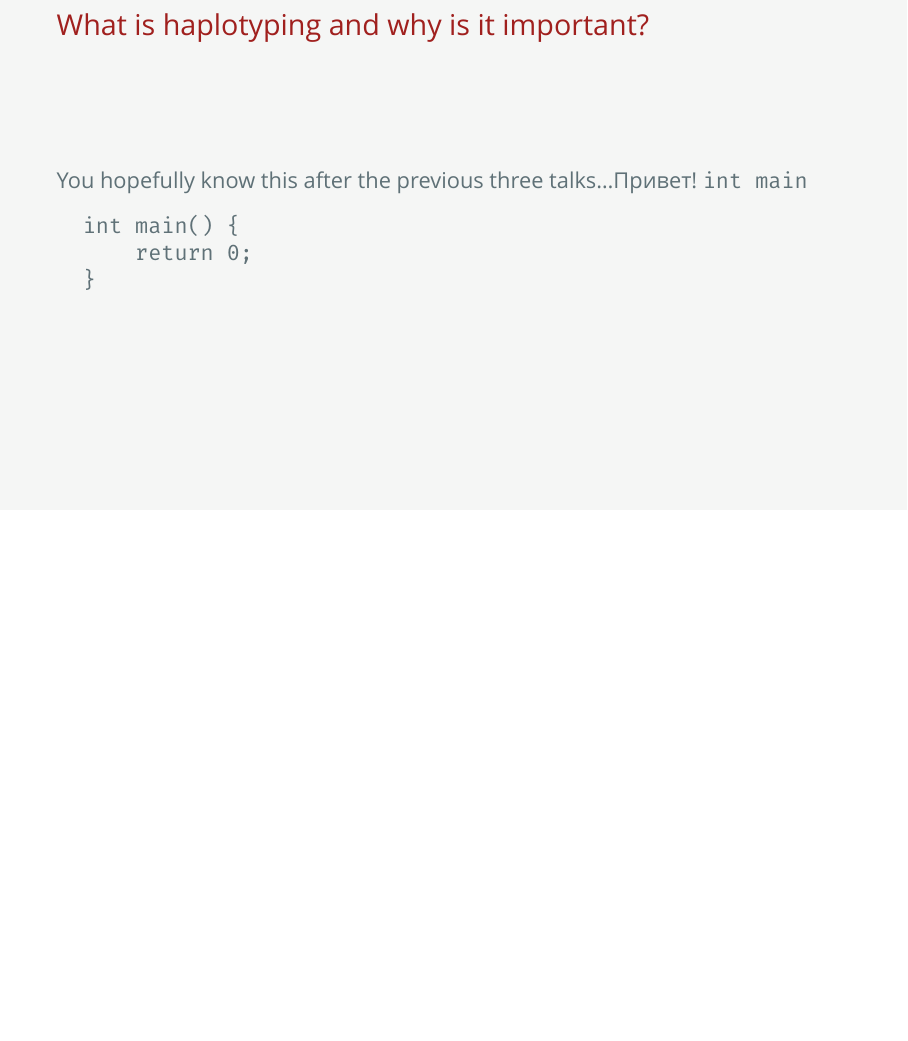
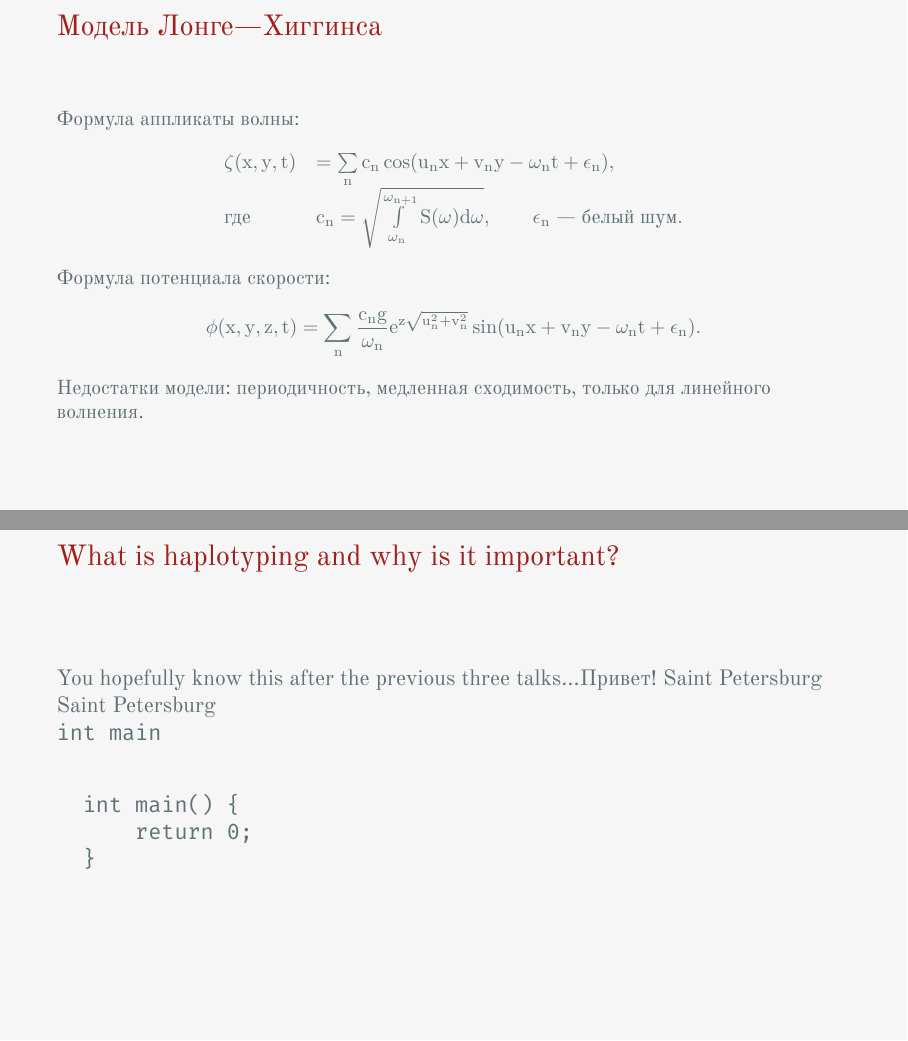
Before and after one commit to igankevich/SaintPetersburg, LaTeX slides (example.tex, which reads beamerthemeSaintPetersburg.sty): page 3 of 31 before the commit and pages 3 and 4 of 32 after it, the two joined at a grey line, the shorter picture padded with empty space. Compiled offline with XeLaTeX; a missing font is replaced by an installed copy or a similar font.

```diff
--- a/beamerthemeSaintPetersburg.sty
+++ b/beamerthemeSaintPetersburg.sty
@@ -14,8 +14,9 @@
 
 % font theme
 \RequirePackage{fontspec}
+\RequirePackage{FiraSans}
+\RequirePackage{FiraMono}
 \RequirePackage[default]{opensans}
-\RequirePackage{FiraMono}
 \RequirePackage{ifxetex}
 \ifxetex%
 \defaultfontfeatures{Mapping=tex-text}
--- a/example.tex
+++ b/example.tex
@@ -107,10 +107,32 @@
 
 \subsection{The Model and the Problem}
 
+\begin{frame}{Модель Лонге---Хиггинса}
+    \small
+    Формула аппликаты волны:
+    \begin{equation*}
+        \begin{array}{ll}
+            \zeta(x,y,t) &= \sum\limits_n c_n \cos(u_n x + v_n y - \omega_n t + \epsilon_n), \\
+            \text{где} & {\textstyle c_n = \sqrt{ \int\limits_{\omega_n}^{\omega_{n+1}} S(\omega) d\omega}},
+            \qquad\epsilon_n\text{ --- белый шум}.\\
+        \end{array}
+    \end{equation*}
+    Формула потенциала скорости:
+    \begin{equation*}
+        \phi(x,y,z,t) = \sum_n \frac{c_n g}{\omega_n}
+        e^{z\sqrt{u_n^2+v_n^2}}
+        \sin(u_n x + v_n y - \omega_n t + \epsilon_n).
+    \end{equation*}
+    Недостатки модели: периодичность, медленная сходимость, только для линейного волнения.
+\end{frame}
+
+
 \begin{frame}[fragile]{What is haplotyping and why is it important?}
   You hopefully know this after the previous three talks\dots
   Привет!
-  \texttt{int main}
+  \textsf{Saint Petersburg}\newline
+  \textsc{Saint Petersburg}\newline
+  \texttt{int main}\newline
   \begin{verbatim}
   int main() {
       return 0;
```
Also changed, not shown: fonts/OldStandard-Bold.otf (added), fonts/OldStandard-Italic.otf (added), fonts/OldStandard-Regular.otf (added), beamerthemeSaintPetersburg.sty (12 more changed lines).
